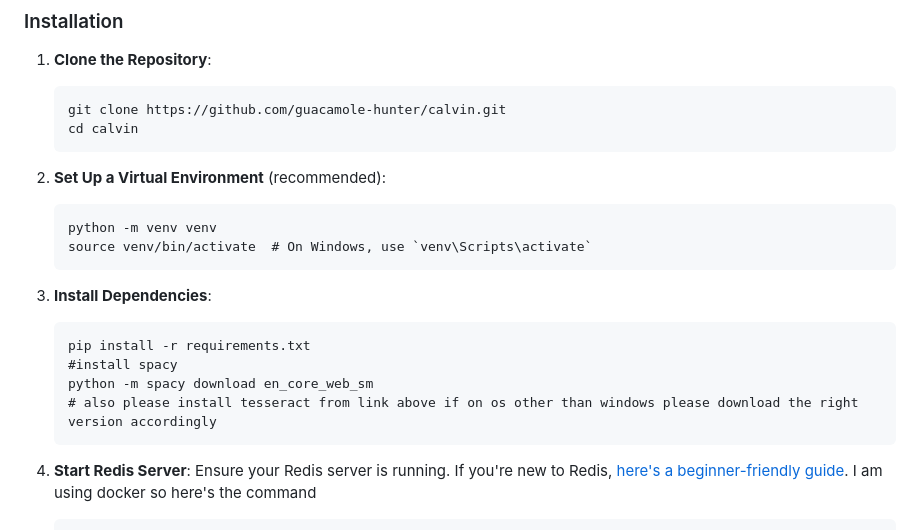
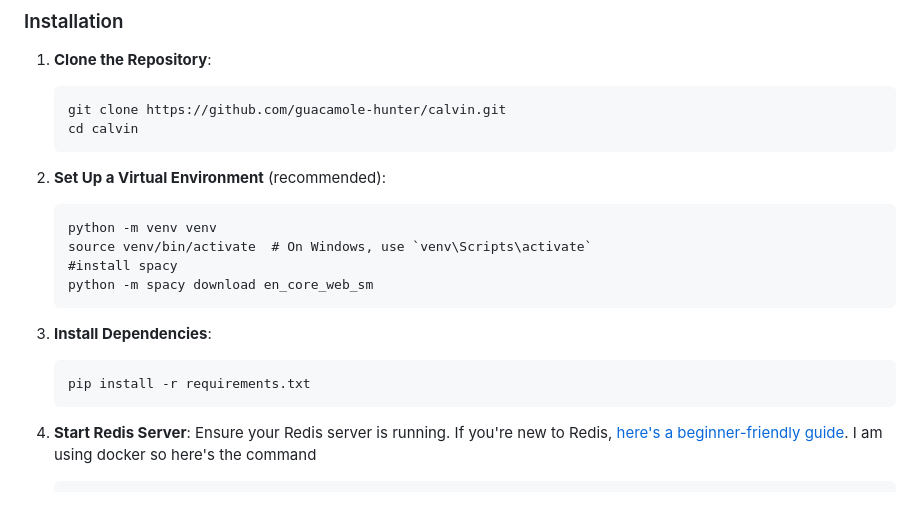
Before and after one commit to guacamole-hunter/calvin, a Markdown page: README.md, the part around the change. GitHub-like rendering; blank space fills up the shorter version.

Commit message:
Revert "Update README.md"

````diff
--- a/README.md
+++ b/README.md
@@ -37,14 +37,13 @@ Calvin is a state-of-the-art application designed to assist users in finding rel
    ```
    python -m venv venv
    source venv/bin/activate  # On Windows, use `venv\Scripts\activate`
+   #install spacy
+   python -m spacy download en_core_web_sm
    ```
 
 3. **Install Dependencies**:
    ```
    pip install -r requirements.txt
-   #install spacy
-   python -m spacy download en_core_web_sm
-   # also please install tesseract from link above if on os other than windows please download the right version accordingly
    ```
 
 4. **Start Redis Server**:
````
